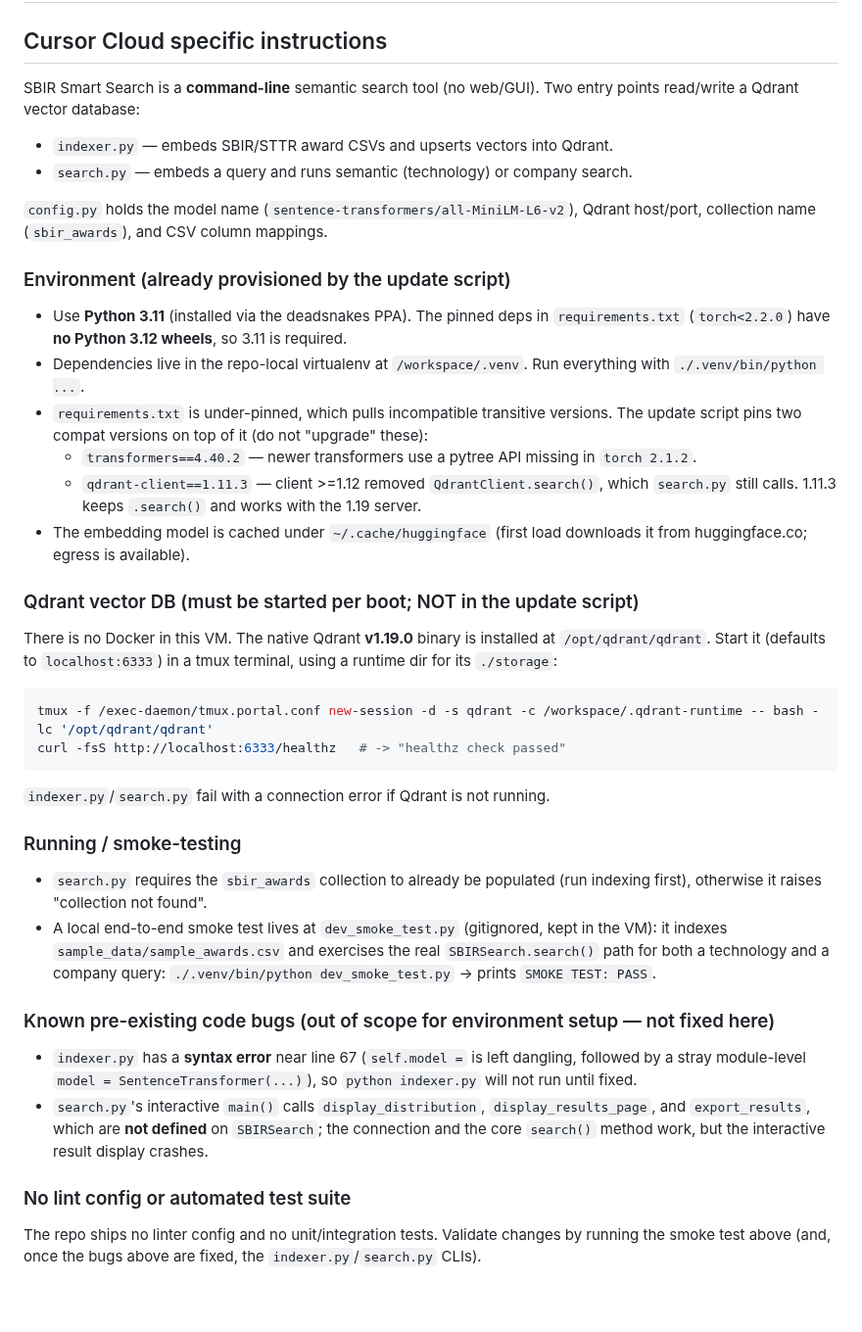
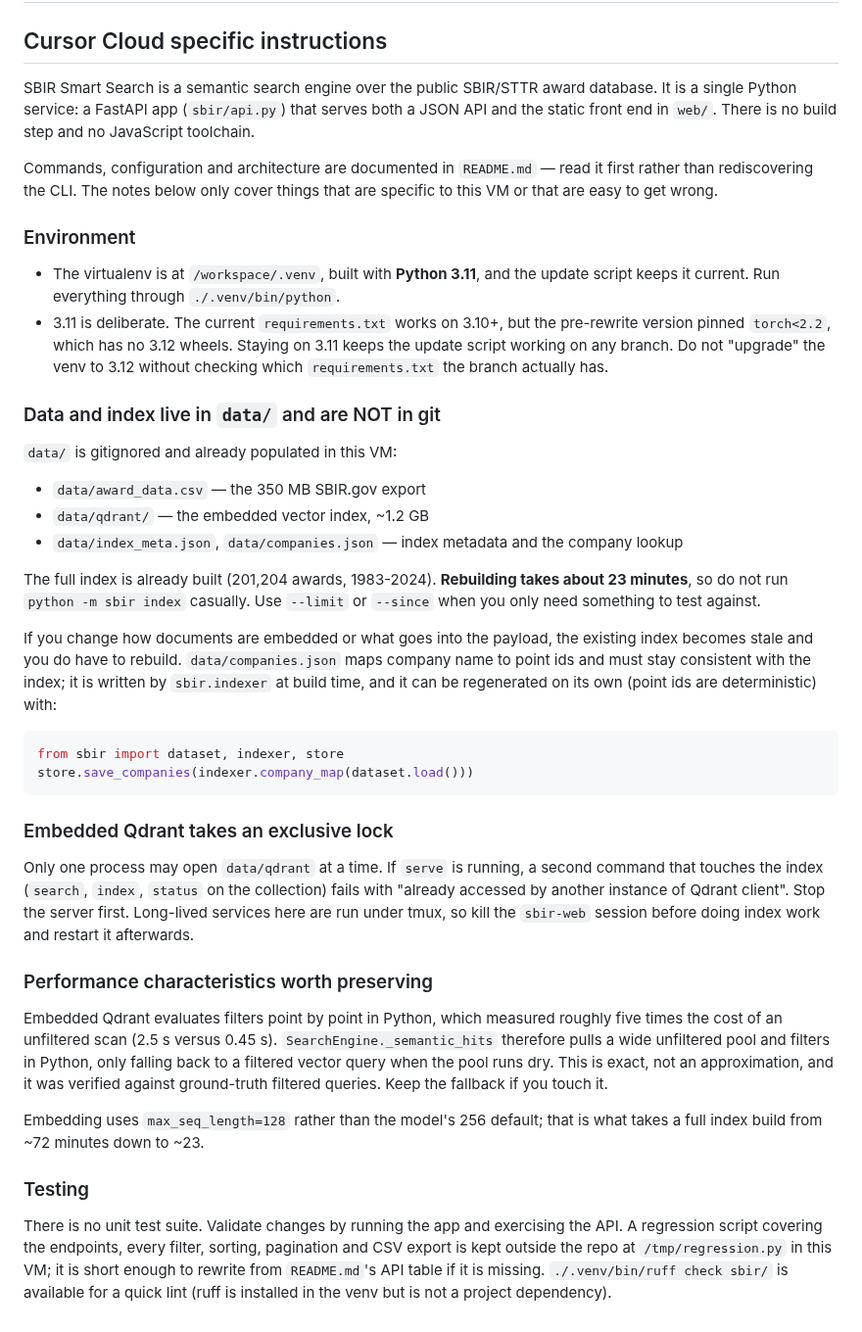
Before and after one commit to howiewanie/sbir_smart_search, a Markdown page: AGENTS.md, the part around the change. Shown at 98% size. Rendered like a GitHub page.

````diff
--- a/AGENTS.md
+++ b/AGENTS.md
@@ -2,61 +2,68 @@
 
 ## Cursor Cloud specific instructions
 
-SBIR Smart Search is a **command-line** semantic search tool (no web/GUI). Two entry
-points read/write a Qdrant vector database:
+SBIR Smart Search is a semantic search engine over the public SBIR/STTR award database.
+It is a single Python service: a FastAPI app (`sbir/api.py`) that serves both a JSON API
+and the static front end in `web/`. There is no build step and no JavaScript toolchain.
 
-- `indexer.py` — embeds SBIR/STTR award CSVs and upserts vectors into Qdrant.
-- `search.py` — embeds a query and runs semantic (technology) or company search.
+Commands, configuration and architecture are documented in `README.md` — read it first
+rather than rediscovering the CLI. The notes below only cover things that are specific to
+this VM or that are easy to get wrong.
 
-`config.py` holds the model name (`sentence-transformers/all-MiniLM-L6-v2`), Qdrant
-host/port, collection name (`sbir_awards`), and CSV column mappings.
+### Environment
 
-### Environment (already provisioned by the update script)
+- The virtualenv is at `/workspace/.venv`, built with **Python 3.11**, and the update
+  script keeps it current. Run everything through `./.venv/bin/python`.
+- 3.11 is deliberate. The current `requirements.txt` works on 3.10+, but the pre-rewrite
+  version pinned `torch<2.2`, which has no 3.12 wheels. Staying on 3.11 keeps the update
+  script working on any branch. Do not "upgrade" the venv to 3.12 without checking which
+  `requirements.txt` the branch actually has.
 
-- Use **Python 3.11** (installed via the deadsnakes PPA). The pinned deps in
-  `requirements.txt` (`torch<2.2.0`) have **no Python 3.12 wheels**, so 3.11 is required.
-- Dependencies live in the repo-local virtualenv at `/workspace/.venv`. Run everything
-  with `./.venv/bin/python ...`.
-- `requirements.txt` is under-pinned, which pulls incompatible transitive versions.
-  The update script pins two compat versions on top of it (do not "upgrade" these):
-  - `transformers==4.40.2` — newer transformers use a pytree API missing in `torch 2.1.2`.
-  - `qdrant-client==1.11.3` — client >=1.12 removed `QdrantClient.search()`, which
-    `search.py` still calls. 1.11.3 keeps `.search()` and works with the 1.19 server.
-- The embedding model is cached under `~/.cache/huggingface` (first load downloads it
-  from huggingface.co; egress is available).
+### Data and index live in `data/` and are NOT in git
 
-### Qdrant vector DB (must be started per boot; NOT in the update script)
+`data/` is gitignored and already populated in this VM:
 
-There is no Docker in this VM. The native Qdrant **v1.19.0** binary is installed at
-`/opt/qdrant/qdrant`. Start it (defaults to `localhost:6333`) in a tmux terminal, using a
-runtime dir for its `./storage`:
+- `data/award_data.csv` — the 350 MB SBIR.gov export
+- `data/qdrant/` — the embedded vector index, ~1.2 GB
+- `data/index_meta.json`, `data/companies.json` — index metadata and the company lookup
 
-```bash
-tmux -f /exec-daemon/tmux.portal.conf new-session -d -s qdrant -c /workspace/.qdrant-runtime -- bash -lc '/opt/qdrant/qdrant'
-curl -fsS http://localhost:6333/healthz   # -> "healthz check passed"
+The full index is already built (201,204 awards, 1983-2024). **Rebuilding takes about
+23 minutes**, so do not run `python -m sbir index` casually. Use `--limit` or `--since`
+when you only need something to test against.
+
+If you change how documents are embedded or what goes into the payload, the existing
+index becomes stale and you do have to rebuild. `data/companies.json` maps company name
+to point ids and must stay consistent with the index; it is written by `sbir.indexer` at
+build time, and it can be regenerated on its own (point ids are deterministic) with:
+
+```python
+from sbir import dataset, indexer, store
+store.save_companies(indexer.company_map(dataset.load()))
 ```
 
-`indexer.py`/`search.py` fail with a connection error if Qdrant is not running.
+### Embedded Qdrant takes an exclusive lock
 
-### Running / smoke-testing
+Only one process may open `data/qdrant` at a time. If `serve` is running, a second
+command that touches the index (`search`, `index`, `status` on the collection) fails with
+"already accessed by another instance of Qdrant client". Stop the server first. Long-lived
+services here are run under tmux, so kill the `sbir-web` session before doing index work
+and restart it afterwards.
 
-- `search.py` requires the `sbir_awards` collection to already be populated (run indexing
-  first), otherwise it raises "collection not found".
-- A local end-to-end smoke test lives at `dev_smoke_test.py` (gitignored, kept in the VM):
-  it indexes `sample_data/sample_awards.csv` and exercises the real `SBIRSearch.search()`
-  path for both a technology and a company query:
-  `./.venv/bin/python dev_smoke_test.py` → prints `SMOKE TEST: PASS`.
+### Performance characteristics worth preserving
 
-### Known pre-existing code bugs (out of scope for environment setup — not fixed here)
+Embedded Qdrant evaluates filters point by point in Python, which measured roughly five
+times the cost of an unfiltered scan (2.5 s versus 0.45 s). `SearchEngine._semantic_hits`
+therefore pulls a wide unfiltered pool and filters in Python, only falling back to a
+filtered vector query when the pool runs dry. This is exact, not an approximation, and it
+was verified against ground-truth filtered queries. Keep the fallback if you touch it.
 
-- `indexer.py` has a **syntax error** near line 67 (`self.model =` is left dangling,
-  followed by a stray module-level `model = SentenceTransformer(...)`), so
-  `python indexer.py` will not run until fixed.
-- `search.py`'s interactive `main()` calls `display_distribution`, `display_results_page`,
-  and `export_results`, which are **not defined** on `SBIRSearch`; the connection and the
-  core `search()` method work, but the interactive result display crashes.
+Embedding uses `max_seq_length=128` rather than the model's 256 default; that is what
+takes a full index build from ~72 minutes down to ~23.
 
-### No lint config or automated test suite
+### Testing
 
-The repo ships no linter config and no unit/integration tests. Validate changes by running
-the smoke test above (and, once the bugs above are fixed, the `indexer.py`/`search.py` CLIs).
+There is no unit test suite. Validate changes by running the app and exercising the API.
+A regression script covering the endpoints, every filter, sorting, pagination and CSV
+export is kept outside the repo at `/tmp/regression.py` in this VM; it is short enough to
+rewrite from `README.md`'s API table if it is missing. `./.venv/bin/ruff check sbir/` is
+available for a quick lint (ruff is installed in the venv but is not a project dependency).
````
Also changed, not shown: README.md (+10 -1 lines), docs/screenshot.png (added), 2 other files.
